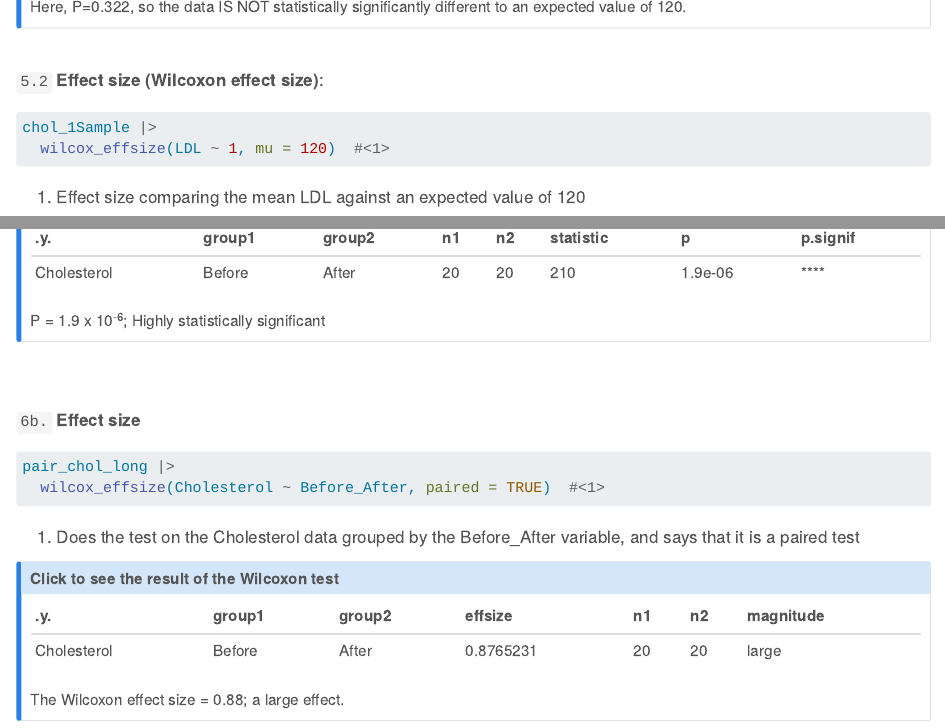
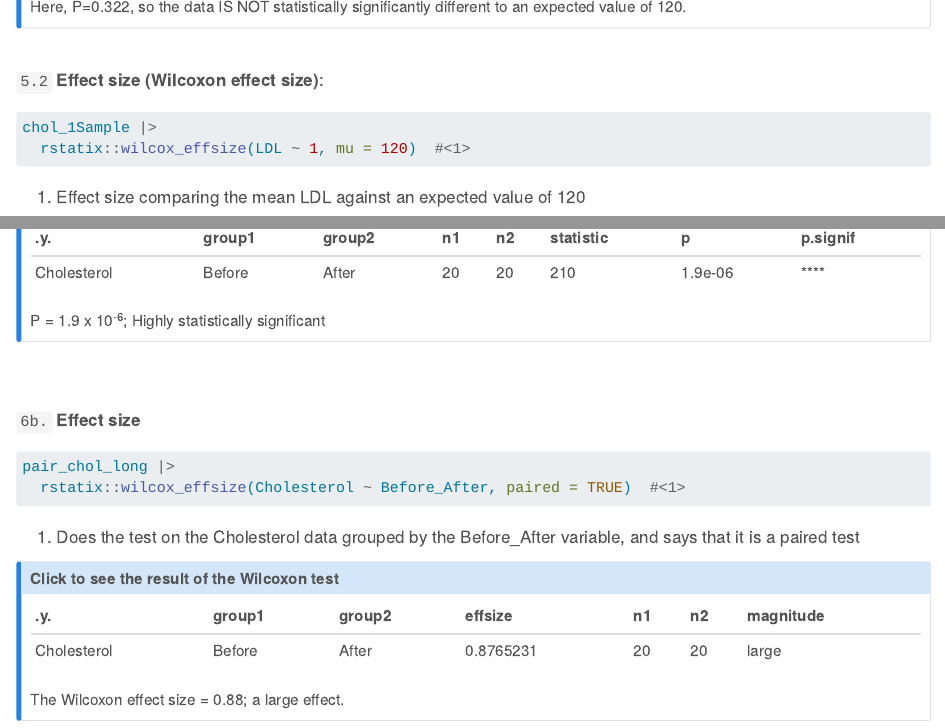
Before and after one commit to Rich-stat/Statistics-workshop-1, a Quarto document (Statistics workshop 1.qmd): the page in a window 1100 px wide, from 5900 px down, and a second part further down, joined at a grey line. Rendered offline with R 4.5, knitr and Pandoc in place of Quarto, with nearby package versions.

Commit message:
Add files via upload

````diff
--- a/Statistics workshop 1.qmd
+++ b/Statistics workshop 1.qmd
@@ -310,7 +310,7 @@ Here, P=0.322, so the data IS NOT statistically significantly different to an ex
 #| echo: TRUE
 #| eval: false
 chol_1Sample |>
-  wilcox_effsize(LDL ~ 1, mu = 120)  #<1>
+  rstatix::wilcox_effsize(LDL ~ 1, mu = 120)  #<1>
 ```
 
 1.  Effect size comparing the mean LDL against an expected value of 120
@@ -1157,7 +1164,7 @@ P = 1.9 x 10^-6^; Highly statistically significant
 #| echo: TRUE
 #| eval: false
 pair_chol_long |>
-  wilcox_effsize(Cholesterol ~ Before_After, paired = TRUE)  #<1>
+  rstatix::wilcox_effsize(Cholesterol ~ Before_After, paired = TRUE)  #<1>
 ```
 
 1.  Does the test on the Cholesterol data grouped by the Before_After variable, and says that it is a paired test
@@ -1168,7 +1175,7 @@ pair_chol_long |>
 #| echo: false
 #| eval: true
 pair_chol_long |>
-  wilcox_effsize(Cholesterol ~ Before_After, paired = TRUE) |>
+  rstatix::wilcox_effsize(Cholesterol ~ Before_After, paired = TRUE) |>
   kable(align = 'l')
 ```
 
````
Also changed, not shown: Statistics workshop 1.html, Statistics workshop 1.qmd (17 more changed lines).
